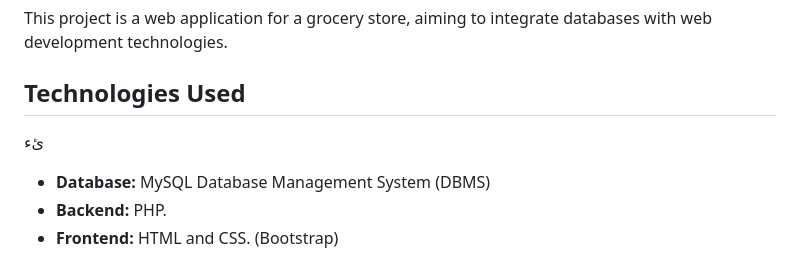
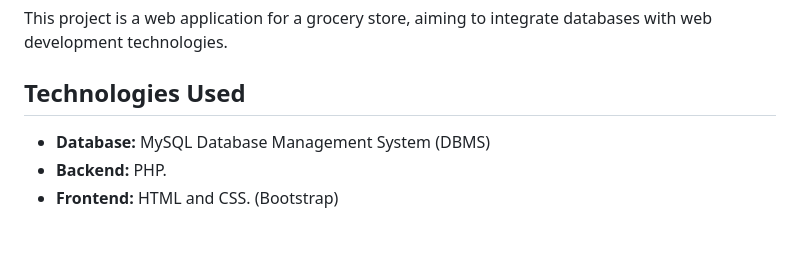
Before and after one commit to SohailaKandil/GroceryApp, a Markdown page: README.md, the part around the change printed below. Drawn GitHub-style; blank space fills up the shorter version.

```diff
--- a/README.md
+++ b/README.md
@@ -5,7 +5,7 @@
 This project is a web application for a grocery store, aiming to integrate databases with web development technologies.
 
 ## Technologies Used
-ئء
+
 - **Database:** MySQL Database Management System (DBMS)
 - **Backend:** PHP.
 - **Frontend:** HTML and CSS. (Bootstrap)
```
Also changed, not shown: other parts of README.md (+8 -0 lines).
